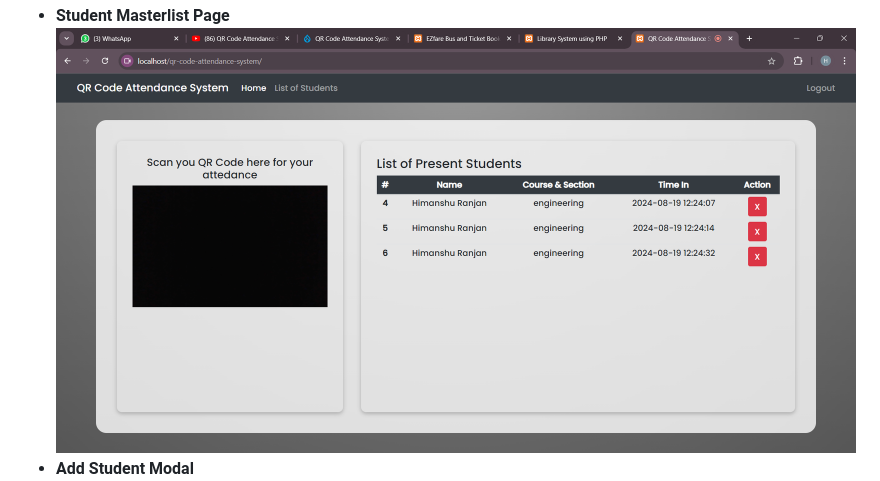
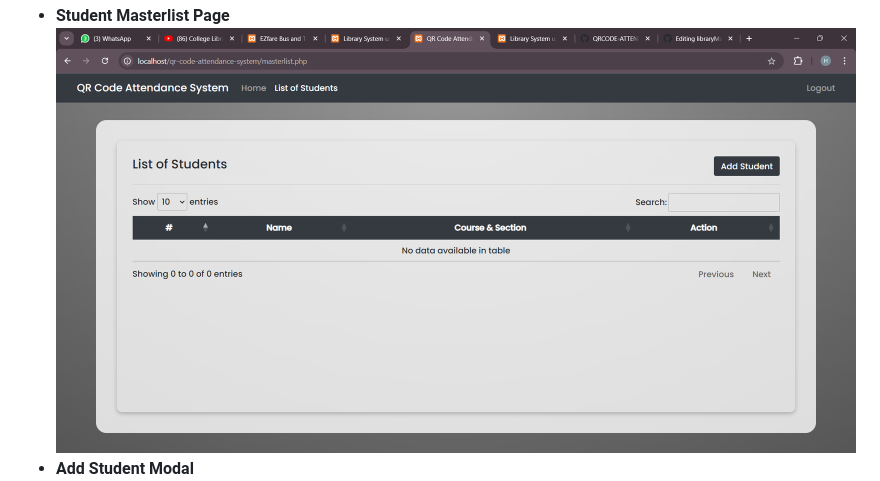
Before and after one commit to himanshuranjan977/QRCODE-ATTENDENCE, a Markdown page: README.md, the part around the change. Drawn GitHub-style.

```diff
--- a/README.md
+++ b/README.md
@@ -77,7 +77,7 @@ Step 9th. Run the script http://localhost/qr_attendance_db
 * **Landing Page**
 ![Game](src/02.png)
 * **Student Masterlist Page**
-![Game](src/02.png)
+![Game](src/05.png)
 * **Add Student Modal**
 ![Game](src/04.png)
 * **Sample Generated QR Code**
```
